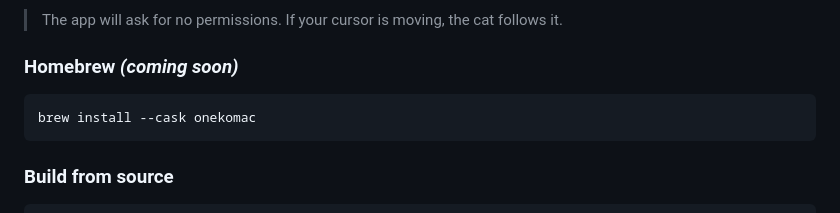
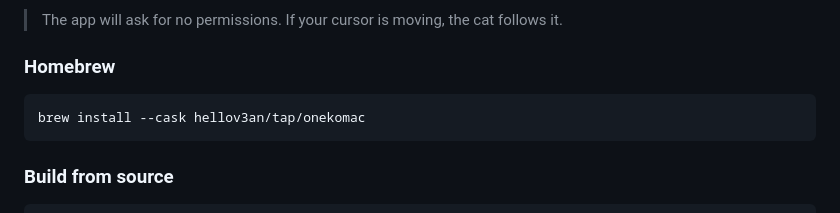
Before and after one commit to hellov3an/OnekoMac, a Markdown page: README.md, the part around the change. Rendered like a GitHub page.

Commit message:
update Homebrew install command with tap

````diff
--- a/README.md
+++ b/README.md
@@ -60,10 +60,10 @@ Switch between skins at any time from the settings panel.
 
 > The app will ask for no permissions. If your cursor is moving, the cat follows it.
 
-### Homebrew *(coming soon)*
+### Homebrew
 
 ```sh
-brew install --cask onekomac
+brew install --cask hellov3an/tap/onekomac
 ```
 
 ### Build from source
````
